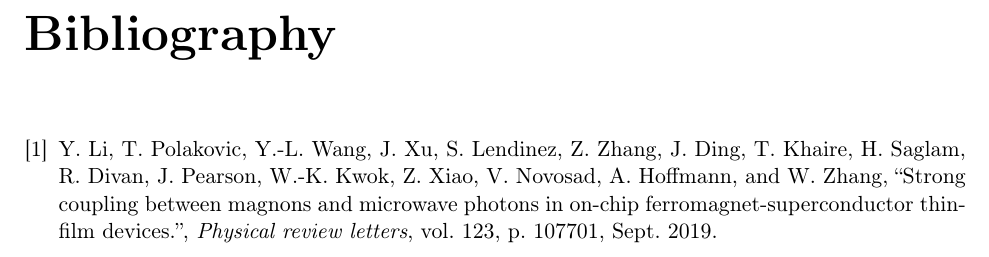
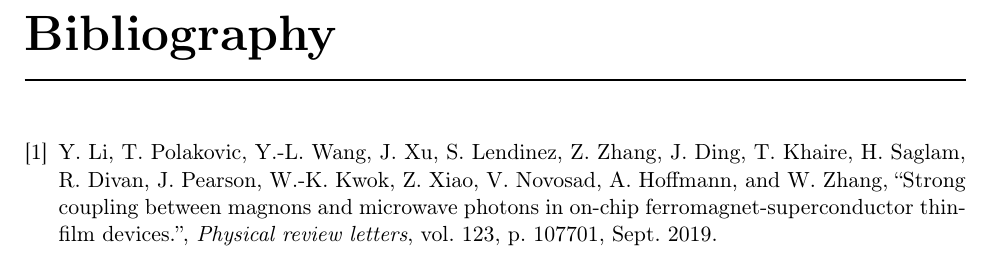
Before and after one commit to sergiomtzlosa/latex-template-report-unizar, a LaTeX document (report.tex, which reads utils/macros.tex): part of page 7 of 7, cut so that both start at the same text. Compiled offline with pdfLaTeX.

Commit message:
more content

```diff
--- a/utils/macros.tex
+++ b/utils/macros.tex
@@ -266,6 +266,12 @@
 \renewcommand{\cftafterlottitle}{\\\rule{\linewidth}{1pt}\vspace*{3ex}}
 \renewcommand{\cftafterloftitle}{\\\rule{\linewidth}{1pt}\vspace*{3ex}}
 
+% rework bibliography title
+% https://tex.stackexchange.com/questions/70025/titlesec-and-bibliography
+% https://latex.org/forum/viewtopic.php?t=28709
+\addto{\captionsenglish}{\renewcommand{\bibname}{Bibliography}}
+\patchcmd{\thebibliography}{\chapter*{\bibname}}{\chapter*{\bibname\\\vspace{-0.5cm}\rule{\linewidth}{1pt}\vspace{-0.5cm}}}{}{}
+
 % redefine plain style to empty style
 % https://tex.stackexchange.com/questions/65089/im-trying-to-redefine-the-plain-pagestyle-as-empty
 \makeatletter
```
Also changed, not shown: report.tex (+1 -1 lines).
